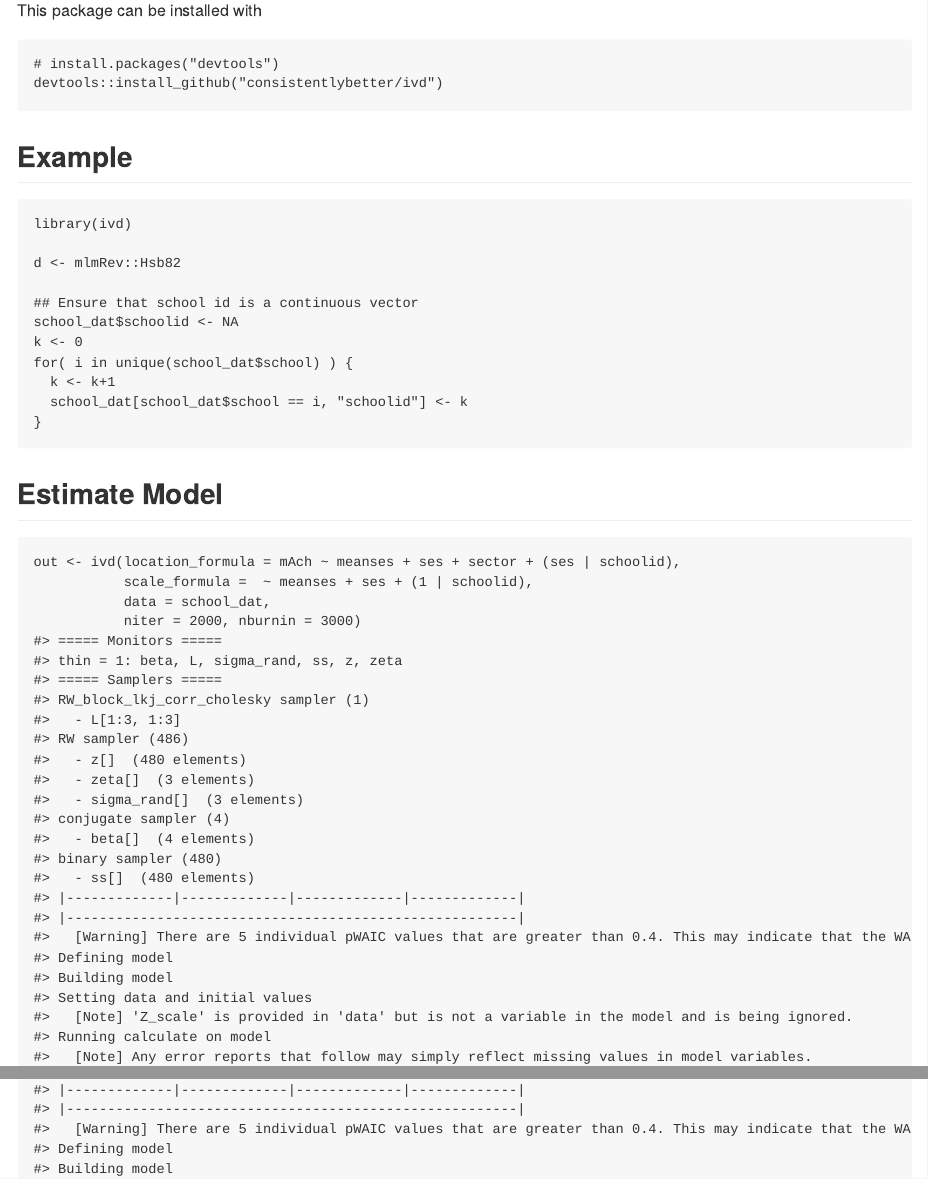
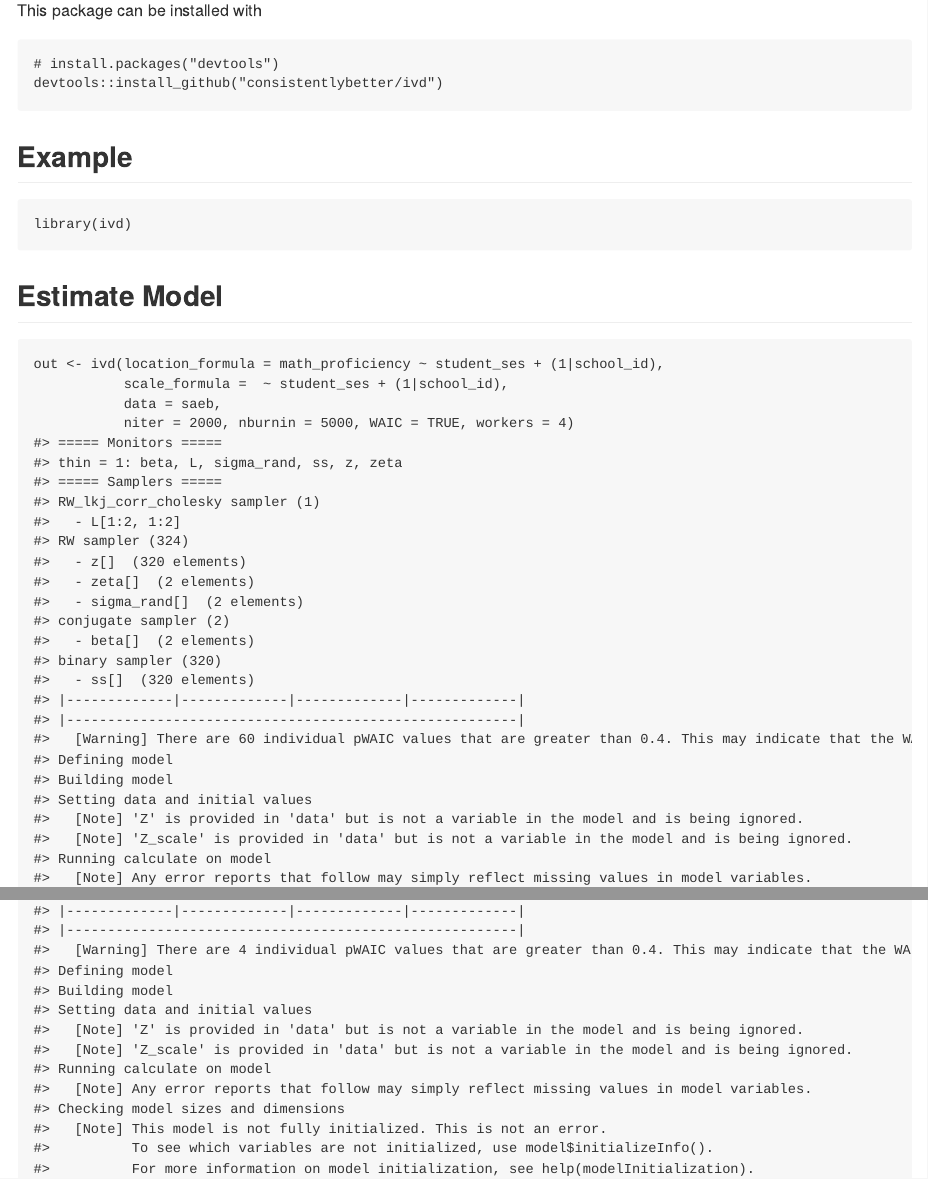
Before and after one commit to consistentlyBetter/ivd, an R Markdown document (README.Rmd): the page in a window 1100 px wide, from 250 px down, and a second part further down, joined at a grey line. The pictures show the output file README.md that the author committed with the source, drawn offline in the style of GitHub; badge pictures from the web are left out.

Commit message:
add Saeb data and update readme example

````diff
--- a/README.Rmd
+++ b/README.Rmd
@@ -40,24 +40,15 @@ devtools::install_github("consistentlybetter/ivd")
 
 ```{r example}
 library(ivd)
-
-d <- mlmRev::Hsb82
-
-## Ensure that school id is a continuous vector
-school_dat$schoolid <- NA
-k <- 0
-for( i in unique(school_dat$school) ) {
-  k <- k+1
-  school_dat[school_dat$school == i, "schoolid"] <- k
-}
 ```
 
 ## Estimate Model
+
 ```{r}
-out <- ivd(location_formula = mAch ~ meanses + ses + sector + (ses | schoolid),
-           scale_formula =  ~ meanses + ses + (1 | schoolid),
-           data = school_dat,
-           niter = 2000, nburnin = 3000)
+out <- ivd(location_formula = math_proficiency ~ student_ses + (1|school_id),
+           scale_formula =  ~ student_ses + (1|school_id),
+           data = saeb,
+           niter = 2000, nburnin = 5000, WAIC = TRUE, workers = 4)
 ```
 
 ```{r}
@@ -72,7 +68,8 @@ plot(out, type = "pip" )
 plot(out, type =  "funnel")
 ```
 
-Diagnostic plots based on coda plots:
+### Diagnostic plots based on coda plots:
+
 ```{r}
 codaplot(out, parameter =  "beta[1]")
 codaplot(out, parameter =  "R[2, 1]")
````
Also changed, not shown: R/saeb.R (added, +23 -0 lines), README.md, data/saeb.rda (added), README.Rmd (5 more changed lines), 4 other files.
